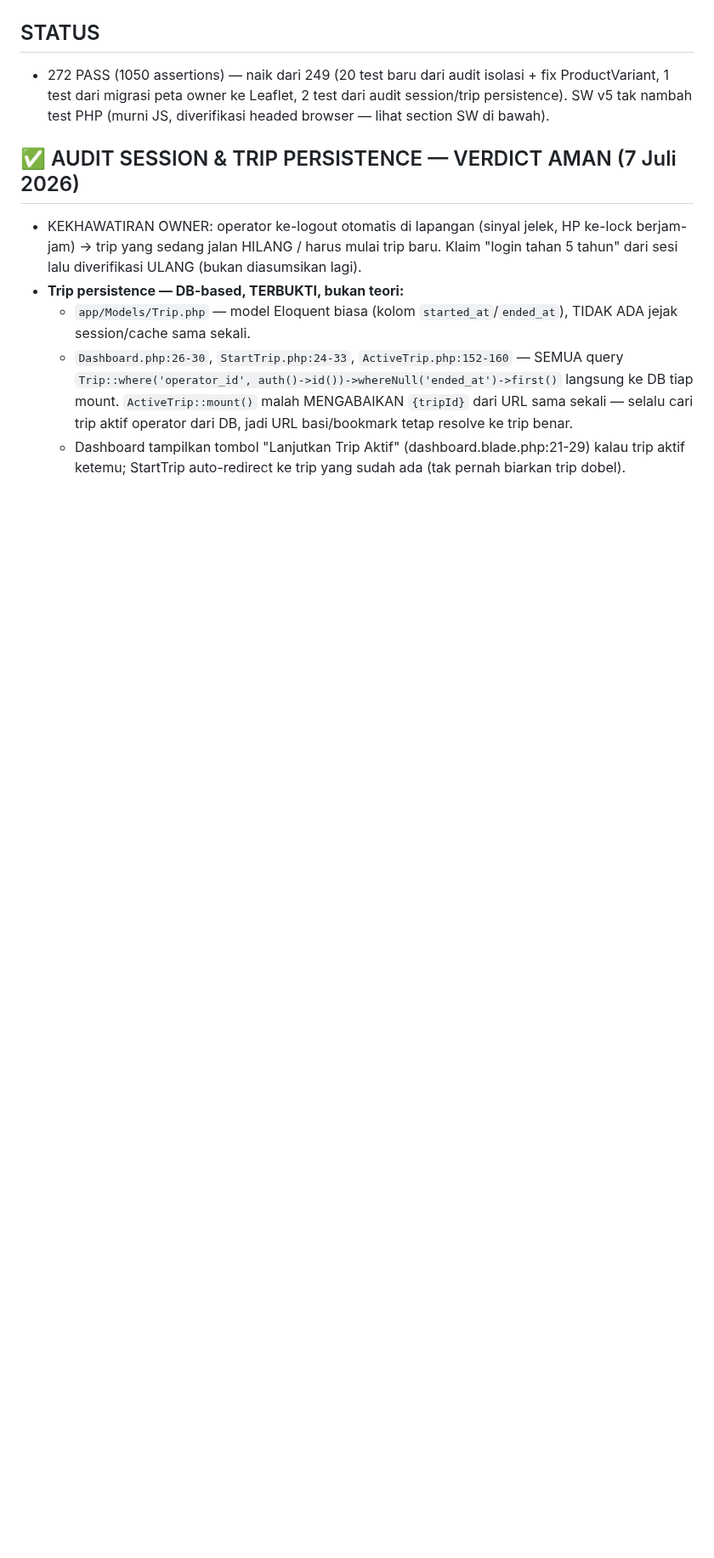
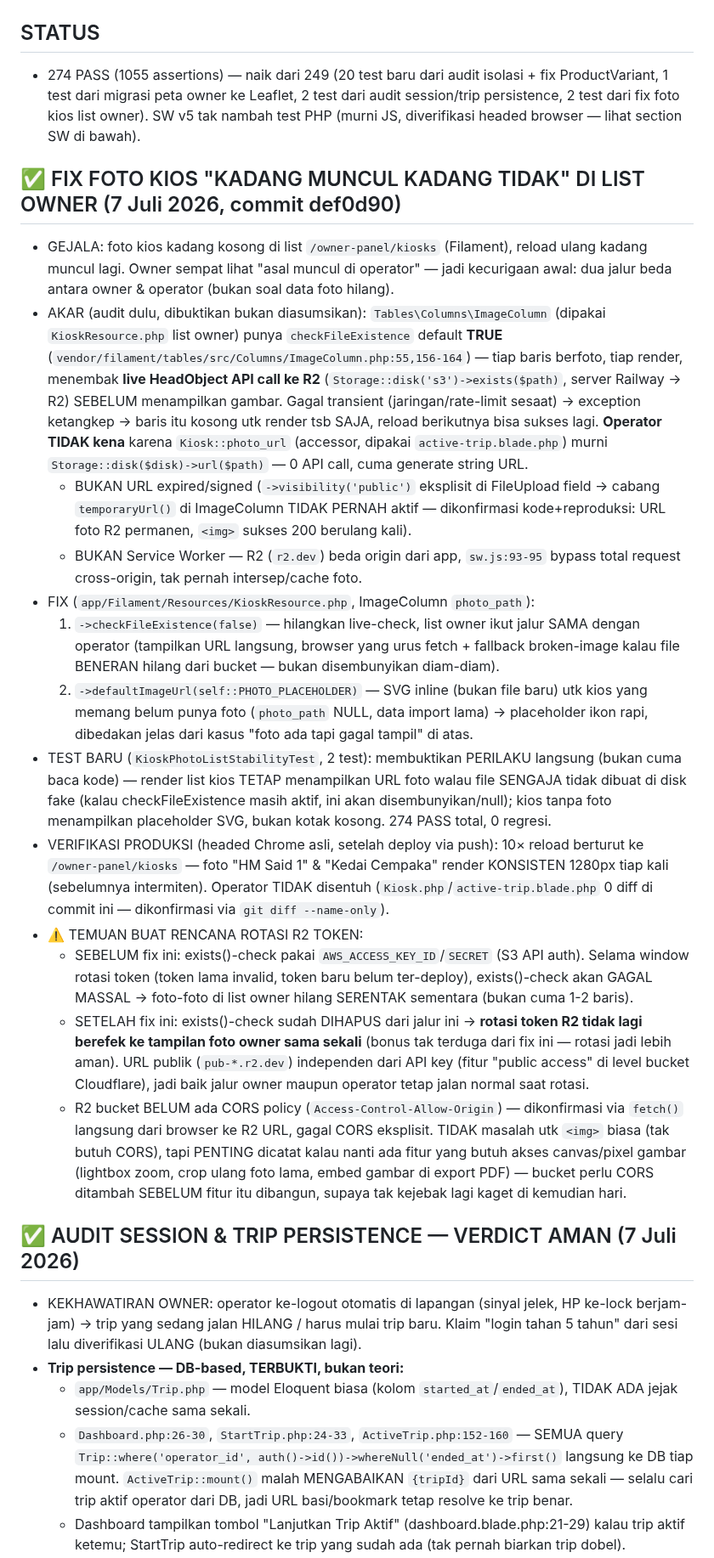
Before and after one commit to Qontas/dodol-app, a Markdown page: NEXT_SESSION.md, the part around one of its changes. Shown at 85% size. GitHub-like rendering; blank space fills up the shorter version.

Commit message:
docs: catat fix foto kios list owner + temuan buat rotasi R2, 274 PASS
Akar exists()-check R2 per baris per render (bukan URL expired, bukan
SW). Fix checkFileExistence(false) + placeholder foto kosong, terverifikasi
10x reload produksi stabil. Bonus: rotasi R2 token nanti tak lagi
berefek ke tampilan foto owner (exists()-check yang rawan itu sudah
hilang). CORS R2 belum ada — dicatat utk fitur masa depan.

Co-Authored-By: Claude Sonnet 5 <noreply@anthropic.com>

```diff
--- a/NEXT_SESSION.md
+++ b/NEXT_SESSION.md
@@ -22,8 +24,55 @@ context lengkap.
 
 ## STATUS
-- 272 PASS (1050 assertions) — naik dari 249 (20 test baru dari audit isolasi + fix ProductVariant,
-  1 test dari migrasi peta owner ke Leaflet, 2 test dari audit session/trip persistence). SW v5
-  tak nambah test PHP (murni JS, diverifikasi headed browser — lihat section SW di bawah).
+- 274 PASS (1055 assertions) — naik dari 249 (20 test baru dari audit isolasi + fix ProductVariant,
+  1 test dari migrasi peta owner ke Leaflet, 2 test dari audit session/trip persistence, 2 test
+  dari fix foto kios list owner). SW v5 tak nambah test PHP (murni JS, diverifikasi headed
+  browser — lihat section SW di bawah).
+
+## ✅ FIX FOTO KIOS "KADANG MUNCUL KADANG TIDAK" DI LIST OWNER (7 Juli 2026, commit def0d90)
+- GEJALA: foto kios kadang kosong di list `/owner-panel/kiosks` (Filament), reload ulang kadang
+  muncul lagi. Owner sempat lihat "asal muncul di operator" — jadi kecurigaan awal: dua jalur
+  beda antara owner & operator (bukan soal data foto hilang).
+- AKAR (audit dulu, dibuktikan bukan diasumsikan): `Tables\Columns\ImageColumn` (dipakai
+  `KioskResource.php` list owner) punya `checkFileExistence` default **TRUE**
+  (`vendor/filament/tables/src/Columns/ImageColumn.php:55,156-164`) — tiap baris berfoto, tiap
+  render, menembak **live HeadObject API call ke R2** (`Storage::disk('s3')->exists($path)`,
+  server Railway → R2) SEBELUM menampilkan gambar. Gagal transient (jaringan/rate-limit sesaat)
+  → exception ketangkep → baris itu kosong utk render tsb SAJA, reload berikutnya bisa sukses
+  lagi. **Operator TIDAK kena** karena `Kiosk::photo_url` (accessor, dipakai `active-trip.blade.php`)
+  murni `Storage::disk($disk)->url($path)` — 0 API call, cuma generate string URL.
+  * BUKAN URL expired/signed (`->visibility('public')` eksplisit di FileUpload field →
+    cabang `temporaryUrl()` di ImageColumn TIDAK PERNAH aktif — dikonfirmasi kode+reproduksi:
+    URL foto R2 permanen, `<img>` sukses 200 berulang kali).
+  * BUKAN Service Worker — R2 (`r2.dev`) beda origin dari app, `sw.js:93-95` bypass total
+    request cross-origin, tak pernah intersep/cache foto.
+- FIX (`app/Filament/Resources/KioskResource.php`, ImageColumn `photo_path`):
+  1. `->checkFileExistence(false)` — hilangkan live-check, list owner ikut jalur SAMA dengan
+     operator (tampilkan URL langsung, browser yang urus fetch + fallback broken-image kalau
+     file BENERAN hilang dari bucket — bukan disembunyikan diam-diam).
+  2. `->defaultImageUrl(self::PHOTO_PLACEHOLDER)` — SVG inline (bukan file baru) utk kios yang
+     memang belum punya foto (`photo_path` NULL, data import lama) → placeholder ikon rapi,
+     dibedakan jelas dari kasus "foto ada tapi gagal tampil" di atas.
+- TEST BARU (`KioskPhotoListStabilityTest`, 2 test): membuktikan PERILAKU langsung (bukan cuma
+  baca kode) — render list kios TETAP menampilkan URL foto walau file SENGAJA tidak dibuat di
+  disk fake (kalau checkFileExistence masih aktif, ini akan disembunyikan/null); kios tanpa foto
+  menampilkan placeholder SVG, bukan kotak kosong. 274 PASS total, 0 regresi.
+- VERIFIKASI PRODUKSI (headed Chrome asli, setelah deploy via push): 10× reload berturut ke
+  `/owner-panel/kiosks` — foto "HM Said 1" & "Kedai Cempaka" render KONSISTEN 1280px tiap kali
+  (sebelumnya intermiten). Operator TIDAK disentuh (`Kiosk.php`/`active-trip.blade.php` 0 diff
+  di commit ini — dikonfirmasi via `git diff --name-only`).
+- ⚠️ TEMUAN BUAT RENCANA ROTASI R2 TOKEN:
+  * SEBELUM fix ini: exists()-check pakai `AWS_ACCESS_KEY_ID`/`SECRET` (S3 API auth). Selama
+    window rotasi token (token lama invalid, token baru belum ter-deploy), exists()-check akan
+    GAGAL MASSAL → foto-foto di list owner hilang SERENTAK sementara (bukan cuma 1-2 baris).
+  * SETELAH fix ini: exists()-check sudah DIHAPUS dari jalur ini → **rotasi token R2 tidak lagi
+    berefek ke tampilan foto owner sama sekali** (bonus tak terduga dari fix ini — rotasi jadi
+    lebih aman). URL publik (`pub-*.r2.dev`) independen dari API key (fitur "public access" di
+    level bucket Cloudflare), jadi baik jalur owner maupun operator tetap jalan normal saat rotasi.
+  * R2 bucket BELUM ada CORS policy (`Access-Control-Allow-Origin`) — dikonfirmasi via `fetch()`
+    langsung dari browser ke R2 URL, gagal CORS eksplisit. TIDAK masalah utk `<img>` biasa (tak
+    butuh CORS), tapi PENTING dicatat kalau nanti ada fitur yang butuh akses canvas/pixel gambar
+    (lightbox zoom, crop ulang foto lama, embed gambar di export PDF) — bucket perlu CORS
+    ditambah SEBELUM fitur itu dibangun, supaya tak kejebak lagi kaget di kemudian hari.
 
 ## ✅ AUDIT SESSION & TRIP PERSISTENCE — VERDICT AMAN (7 Juli 2026)
 - KEKHAWATIRAN OWNER: operator ke-logout otomatis di lapangan (sinyal jelek, HP ke-lock
```
Also changed, not shown: other parts of NEXT_SESSION.md (+6 -4 lines).
